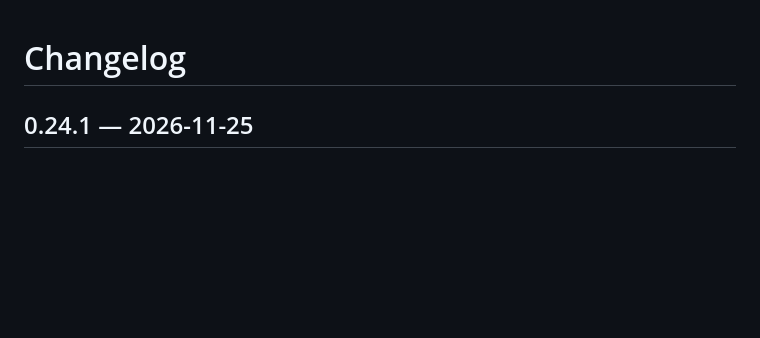
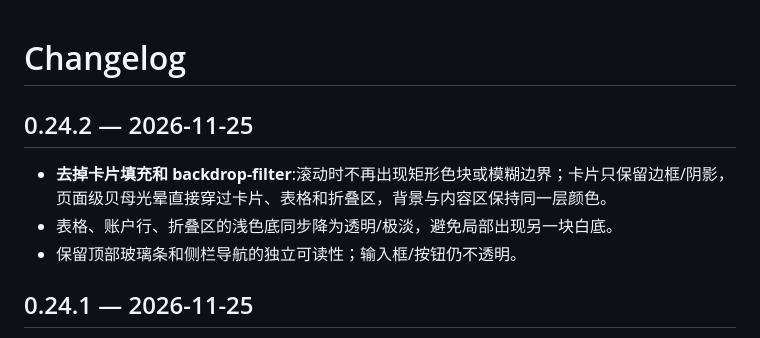
Before and after one commit to xxcodev/relationship-stabilizer, a Markdown page: CHANGELOG.md, the part around the change. Drawn GitHub-style; blank space fills up the shorter version.

```diff
--- a/CHANGELOG.md
+++ b/CHANGELOG.md
@@ -1,4 +1,12 @@
 # Changelog
+
+## 0.24.2 — 2026-11-25
+
+- **去掉卡片填充和 backdrop-filter**:滚动时不再出现矩形色块或模糊边界；卡片只保留边框/阴影，
+  页面级贝母光晕直接穿过卡片、表格和折叠区，背景与内容区保持同一层颜色。
+- 表格、账户行、折叠区的浅色底同步降为透明/极淡，避免局部出现另一块白底。
+- 保留顶部玻璃条和侧栏导航的独立可读性；输入框/按钮仍不透明。
+
 
 ## 0.24.1 — 2026-11-25
 
```
Also changed, not shown: docs/optimization-plan.md (+1 -0 lines), docs/assets/ui-accounts.png, docs/assets/ui-config.png, docs/assets/ui-home.png, docs/assets/ui-light-home.png, 4 other files.
